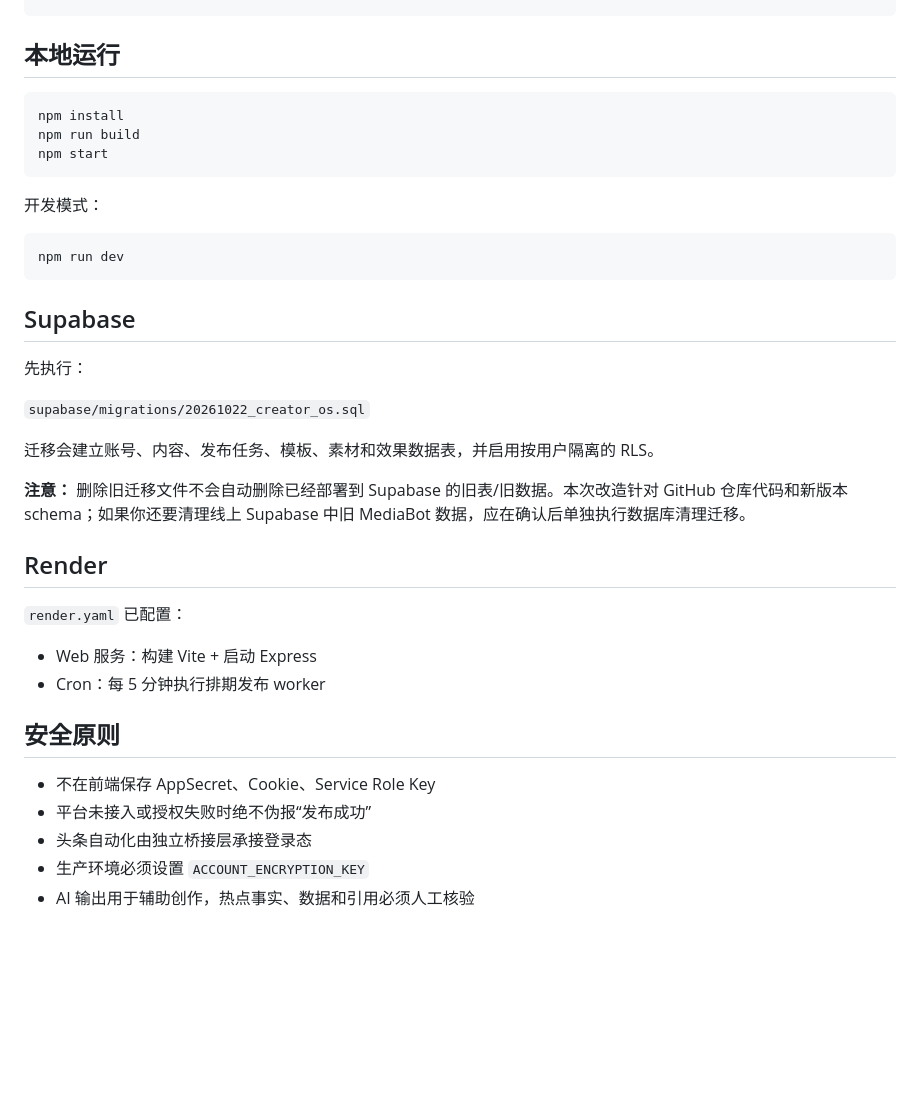
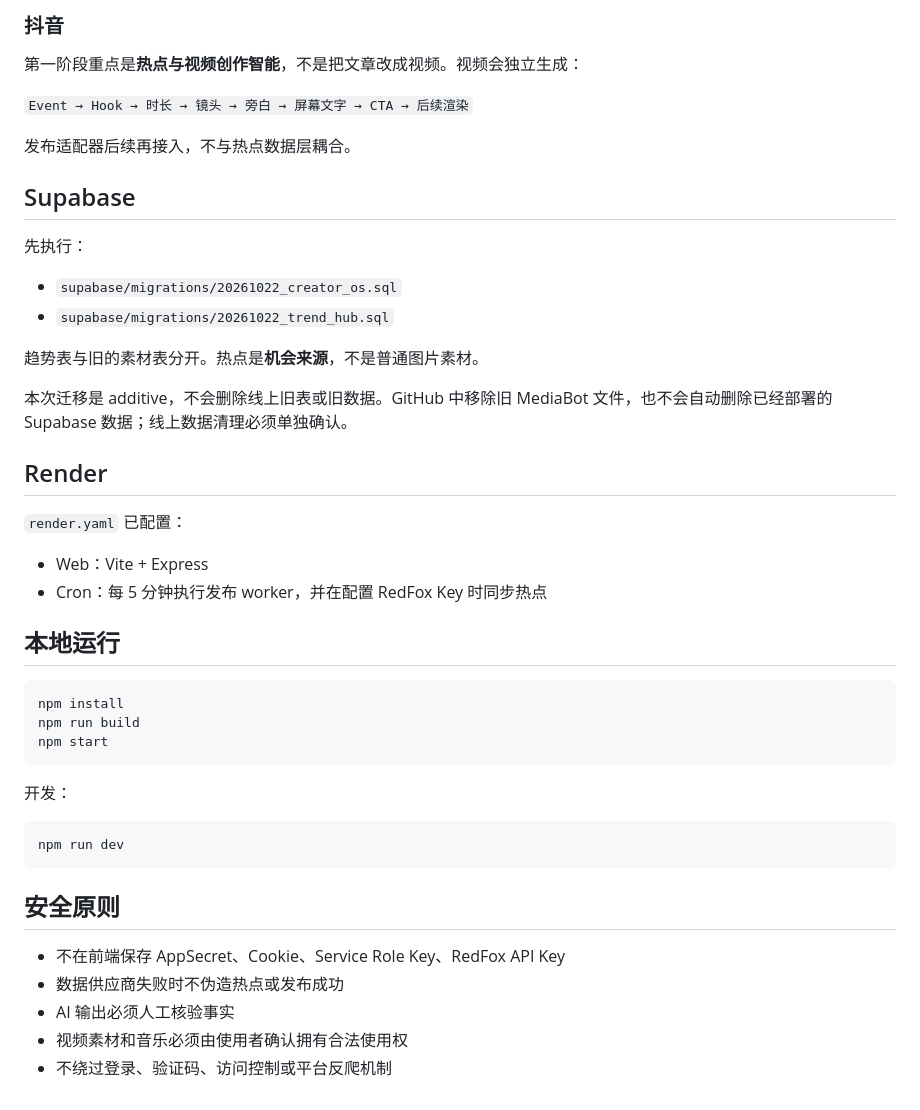
Before and after one commit to cenjie947-droid/mediabot1, a Markdown page: README.md, the part around one of its changes. GitHub-like rendering; blank space fills up the shorter version.

````diff
--- a/README.md
+++ b/README.md
@@ -51,3 +74,28 @@ TOUTIAO_BRIDGE_URL
+### 抖音
+
+第一阶段重点是**热点与视频创作智能**，不是把文章改成视频。视频会独立生成：
+
+`Event → Hook → 时长 → 镜头 → 旁白 → 屏幕文字 → CTA → 后续渲染`
+
+发布适配器后续再接入，不与热点数据层耦合。
+
+## Supabase
+
+先执行：
+
+- `supabase/migrations/20261022_creator_os.sql`
+- `supabase/migrations/20261022_trend_hub.sql`
+
+趋势表与旧的素材表分开。热点是**机会来源**，不是普通图片素材。
+
+本次迁移是 additive，不会删除线上旧表或旧数据。GitHub 中移除旧 MediaBot 文件，也不会自动删除已经部署的 Supabase 数据；线上数据清理必须单独确认。
+
+## Render
+
+`render.yaml` 已配置：
+
+- Web：Vite + Express
+- Cron：每 5 分钟执行发布 worker，并在配置 RedFox Key 时同步热点
 
 ## 本地运行
 
@@ -57,33 +105,16 @@ npm run build
 npm start
 ```
 
-开发模式：
+开发：
 
 ```bash
 npm run dev
 ```
 
-## Supabase
-
-先执行：
-
-`supabase/migrations/20261022_creator_os.sql`
-
-迁移会建立账号、内容、发布任务、模板、素材和效果数据表，并启用按用户隔离的 RLS。
-
-**注意：** 删除旧迁移文件不会自动删除已经部署到 Supabase 的旧表/旧数据。本次改造针对 GitHub 仓库代码和新版本 schema；如果你还要清理线上 Supabase 中旧 MediaBot 数据，应在确认后单独执行数据库清理迁移。
-
-## Render
-
-`render.yaml` 已配置：
-
-- Web 服务：构建 Vite + 启动 Express
-- Cron：每 5 分钟执行排期发布 worker
-
 ## 安全原则
 
-- 不在前端保存 AppSecret、Cookie、Service Role Key
-- 平台未接入或授权失败时绝不伪报“发布成功”
-- 头条自动化由独立桥接层承接登录态
-- 生产环境必须设置 `ACCOUNT_ENCRYPTION_KEY`
-- AI 输出用于辅助创作，热点事实、数据和引用必须人工核验
+- 不在前端保存 AppSecret、Cookie、Service Role Key、RedFox API Key
+- 数据供应商失败时不伪造热点或发布成功
+- AI 输出必须人工核验事实
+- 视频素材和音乐必须由使用者确认拥有合法使用权
+- 不绕过登录、验证码、访问控制或平台反爬机制
````
Also changed, not shown: other parts of README.md (+42 -19 lines).
